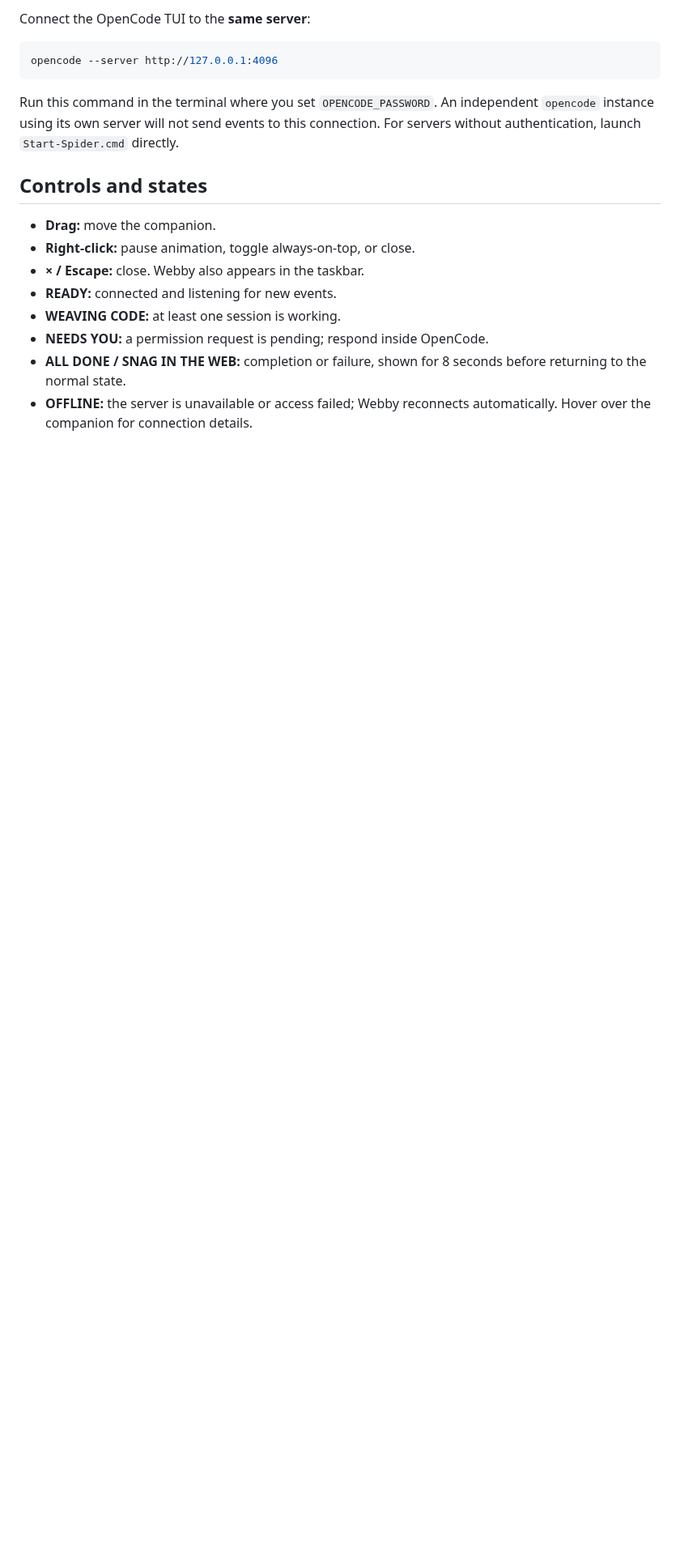
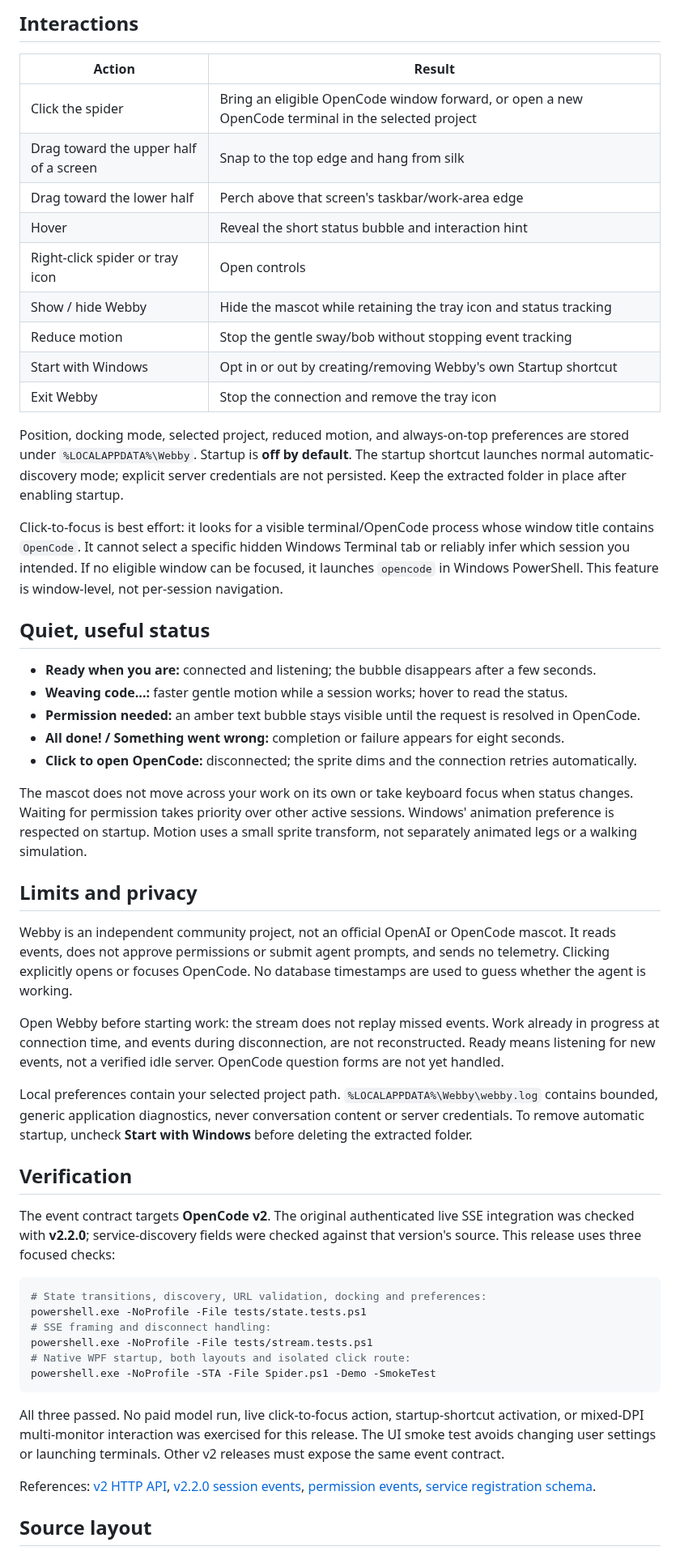
Before and after one commit to KadirYurekturk/webby-opencode, a Markdown page: README.md, the part around one of its changes. Shown at 81% size. Drawn GitHub-style; blank space fills up the shorter version.

````diff
--- a/README.md
+++ b/README.md
@@ -38,21 +46,56 @@ For a different port, run `.\Start-Spider.cmd -ServerUrl http://127.0.0.1:4097`.
 
-Connect the OpenCode TUI to the **same server**:
+## Interactions
+
+| Action | Result |
+| --- | --- |
+| Click the spider | Bring an eligible OpenCode window forward, or open a new OpenCode terminal in the selected project |
+| Drag toward the upper half of a screen | Snap to the top edge and hang from silk |
+| Drag toward the lower half | Perch above that screen's taskbar/work-area edge |
+| Hover | Reveal the short status bubble and interaction hint |
+| Right-click spider or tray icon | Open controls |
+| Show / hide Webby | Hide the mascot while retaining the tray icon and status tracking |
+| Reduce motion | Stop the gentle sway/bob without stopping event tracking |
+| Start with Windows | Opt in or out by creating/removing Webby's own Startup shortcut |
+| Exit Webby | Stop the connection and remove the tray icon |
+
+Position, docking mode, selected project, reduced motion, and always-on-top preferences are stored under `%LOCALAPPDATA%\Webby`. Startup is **off by default**. The startup shortcut launches normal automatic-discovery mode; explicit server credentials are not persisted. Keep the extracted folder in place after enabling startup.
+
+Click-to-focus is best effort: it looks for a visible terminal/OpenCode process whose window title contains `OpenCode`. It cannot select a specific hidden Windows Terminal tab or reliably infer which session you intended. If no eligible window can be focused, it launches `opencode` in Windows PowerShell. This feature is window-level, not per-session navigation.
+
+## Quiet, useful status
+
+- **Ready when you are:** connected and listening; the bubble disappears after a few seconds.
+- **Weaving code...:** faster gentle motion while a session works; hover to read the status.
+- **Permission needed:** an amber text bubble stays visible until the request is resolved in OpenCode.
+- **All done! / Something went wrong:** completion or failure appears for eight seconds.
+- **Click to open OpenCode:** disconnected; the sprite dims and the connection retries automatically.
+
+The mascot does not move across your work on its own or take keyboard focus when status changes. Waiting for permission takes priority over other active sessions. Windows' animation preference is respected on startup. Motion uses a small sprite transform, not separately animated legs or a walking simulation.
+
+## Limits and privacy
+
+Webby is an independent community project, not an official OpenAI or OpenCode mascot. It reads events, does not approve permissions or submit agent prompts, and sends no telemetry. Clicking explicitly opens or focuses OpenCode. No database timestamps are used to guess whether the agent is working.
+
+Open Webby before starting work: the stream does not replay missed events. Work already in progress at connection time, and events during disconnection, are not reconstructed. Ready means listening for new events, not a verified idle server. OpenCode question forms are not yet handled.
+
+Local preferences contain your selected project path. `%LOCALAPPDATA%\Webby\webby.log` contains bounded, generic application diagnostics, never conversation content or server credentials. To remove automatic startup, uncheck **Start with Windows** before deleting the extracted folder.
+
+## Verification
+
+The event contract targets **OpenCode v2**. The original authenticated live SSE integration was checked with **v2.2.0**; service-discovery fields were checked against that version's source. This release uses three focused checks:
 
 ```powershell
-opencode --server http://127.0.0.1:4096
+# State transitions, discovery, URL validation, docking and preferences:
+powershell.exe -NoProfile -File tests/state.tests.ps1
+# SSE framing and disconnect handling:
+powershell.exe -NoProfile -File tests/stream.tests.ps1
+# Native WPF startup, both layouts and isolated click route:
+powershell.exe -NoProfile -STA -File Spider.ps1 -Demo -SmokeTest
 ```
 
-Run this command in the terminal where you set `OPENCODE_PASSWORD`. An independent `opencode` instance using its own server will not send events to this connection.
-For servers without authentication, launch `Start-Spider.cmd` directly.
+All three passed. No paid model run, live click-to-focus action, startup-shortcut activation, or mixed-DPI multi-monitor interaction was exercised for this release. The UI smoke test avoids changing user settings or launching terminals. Other v2 releases must expose the same event contract.
 
-## Controls and states
+References: [v2 HTTP API](https://opencode.ai/v2/docs/api), [v2.2.0 session events](https://github.com/anomalyco/opencode/blob/v2.2.0/packages/schema/src/session-event.ts), [permission events](https://github.com/anomalyco/opencode/blob/v2.2.0/packages/schema/src/permission.ts), [service registration schema](https://github.com/anomalyco/opencode/blob/v2.2.0/packages/client/src/service.ts).
 
-- **Drag:** move the companion.
-- **Right-click:** pause animation, toggle always-on-top, or close.
-- **× / Escape:** close. Webby also appears in the taskbar.
-- **READY:** connected and listening for new events.
-- **WEAVING CODE:** at least one session is working.
-- **NEEDS YOU:** a permission request is pending; respond inside OpenCode.
-- **ALL DONE / SNAG IN THE WEB:** completion or failure, shown for 8 seconds before returning to the normal state.
-- **OFFLINE:** the server is unavailable or access failed; Webby reconnects automatically. Hover over the companion for connection details.
+## Source layout
 
````
Also changed, not shown: other parts of README.md (+34 -50 lines), assets/webby.png (added), docs/preview.png, 6 other files.
